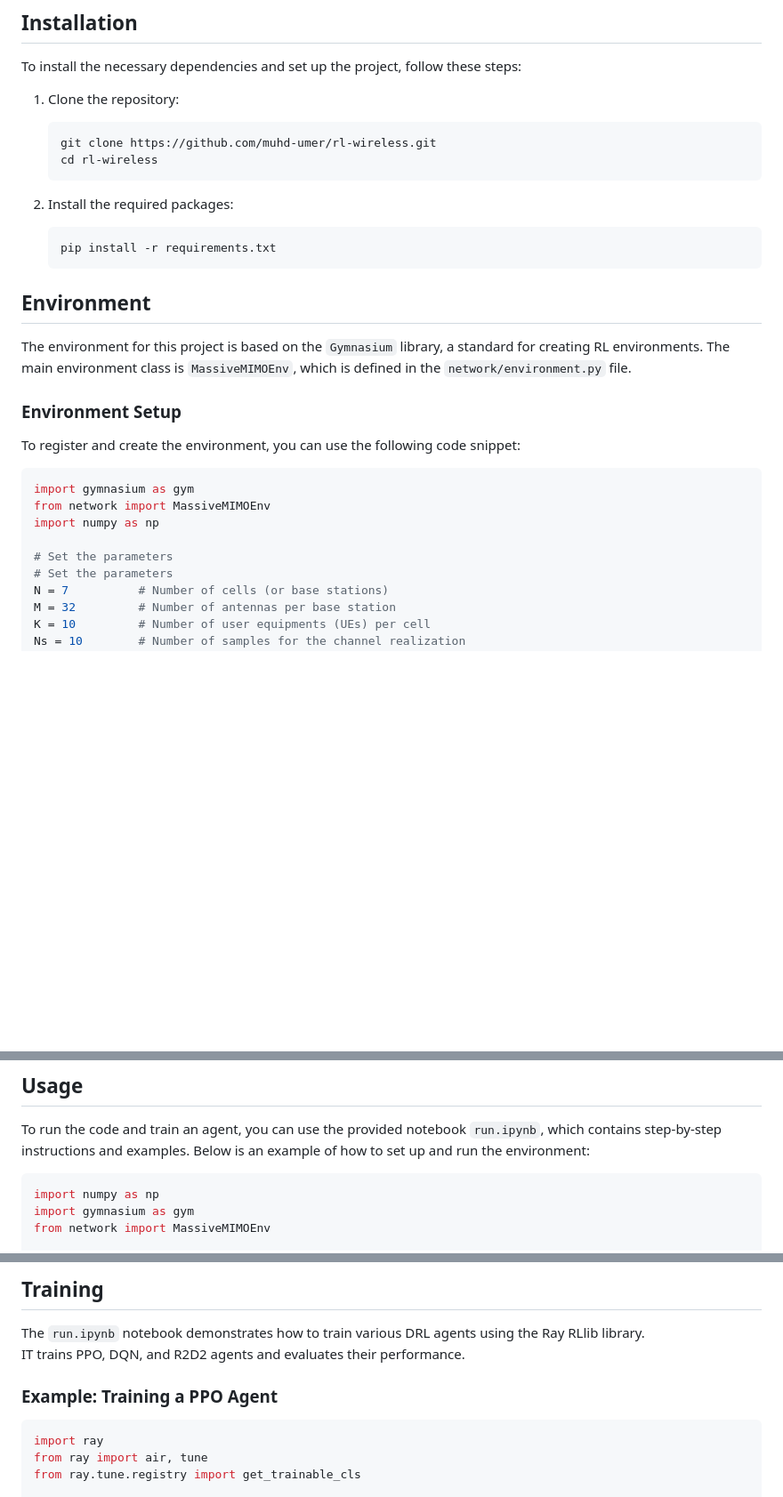
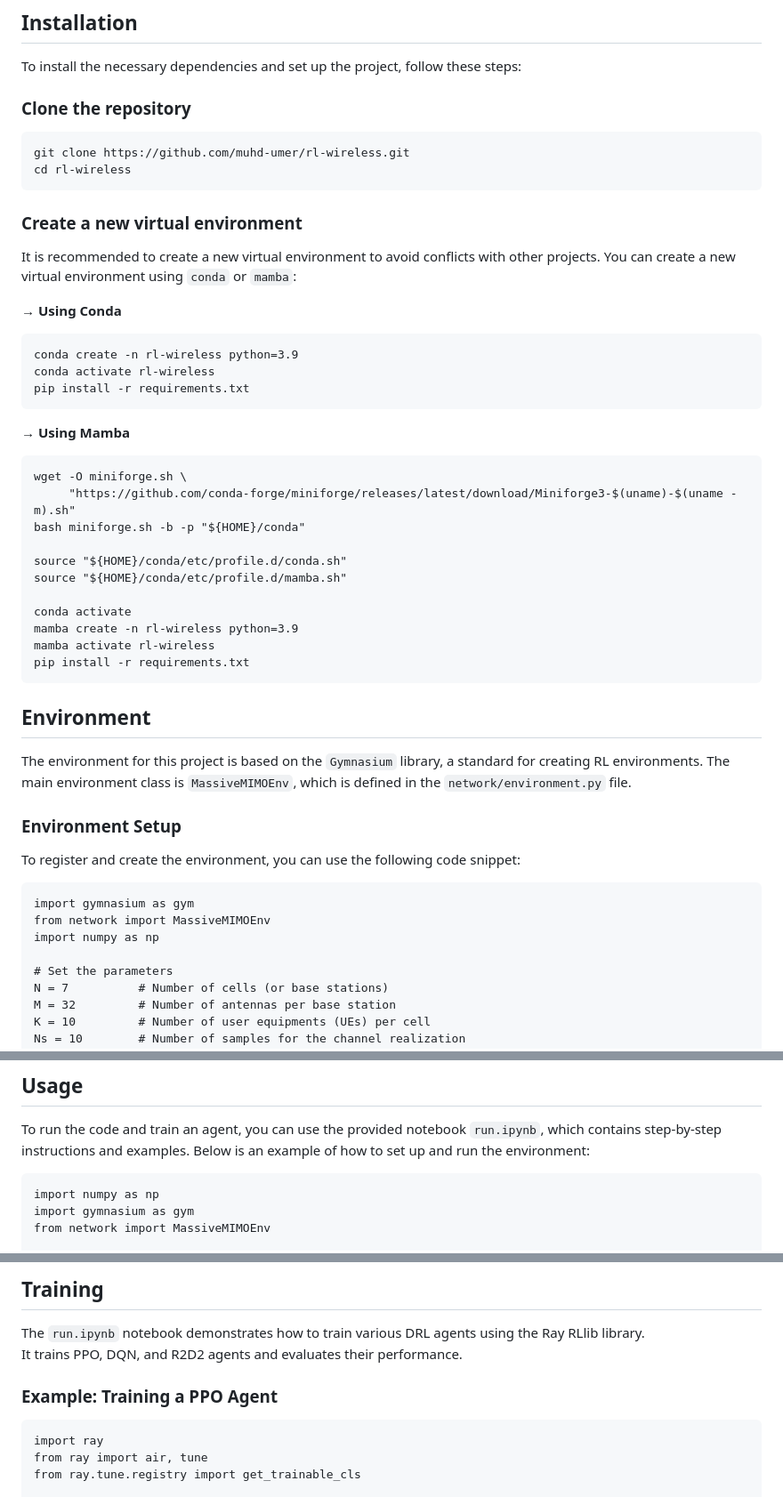
Before and after one commit to muhd-umer/rl-wireless, a Markdown page: README.md, 3 parts joined by grey strips. Shown: that part at 89% size. Rendered like a GitHub page; blank space fills up the shorter version.

````diff
--- a/README.md
+++ b/README.md
@@ -8,16 +8,40 @@ The application of deep reinforcement learning (DRL) for dynamic resource alloca
 
 To install the necessary dependencies and set up the project, follow these steps:
 
-1. Clone the repository:
-    ```sh
-    git clone https://github.com/muhd-umer/rl-wireless.git
-    cd rl-wireless
-    ```
+### Clone the repository
 
-2. Install the required packages:
-    ```sh
-    pip install -r requirements.txt
-    ```
+```
+git clone https://github.com/muhd-umer/rl-wireless.git
+cd rl-wireless
+```
+
+### Create a new virtual environment
+
+It is recommended to create a new virtual environment to avoid conflicts with other projects. You can create a new virtual environment using `conda` or `mamba`:
+
+**→ Using Conda**
+
+```
+conda create -n rl-wireless python=3.9
+conda activate rl-wireless
+pip install -r requirements.txt
+```
+
+**→ Using Mamba**
+
+```
+wget -O miniforge.sh \
+     "https://github.com/conda-forge/miniforge/releases/latest/download/Miniforge3-$(uname)-$(uname -m).sh"
+bash miniforge.sh -b -p "${HOME}/conda"
+
+source "${HOME}/conda/etc/profile.d/conda.sh"
+source "${HOME}/conda/etc/profile.d/mamba.sh"
+
+conda activate
+mamba create -n rl-wireless python=3.9
+mamba activate rl-wireless
+pip install -r requirements.txt
+```
 
 ## Environment
 
@@ -27,12 +51,11 @@ The environment for this project is based on the `Gymnasium` library, a standard
 
 To register and create the environment, you can use the following code snippet:
 
-```python
+```
 import gymnasium as gym
 from network import MassiveMIMOEnv
 import numpy as np
 
-# Set the parameters
 # Set the parameters
 N = 7          # Number of cells (or base stations)
 M = 32         # Number of antennas per base station
@@ -63,7 +86,7 @@ env = gym.make(
 
 To run the code and train an agent, you can use the provided notebook `run.ipynb`, which contains step-by-step instructions and examples. Below is an example of how to set up and run the environment:
 
-```python
+```
 import numpy as np
 import gymnasium as gym
 from network import MassiveMIMOEnv
@@ -85,11 +108,11 @@ for _ in range(100):
 ## Training
 
 The `run.ipynb` notebook demonstrates how to train various DRL agents using the Ray RLlib library.<br>
-IT trains PPO, DQN, and R2D2 agents and evaluates their performance.
+It trains PPO, DQN, and R2D2 agents and evaluates their performance.
 
 ### Example: Training a PPO Agent
 
-```python
+```
 import ray
 from ray import air, tune
 from ray.tune.registry import get_trainable_cls
````
